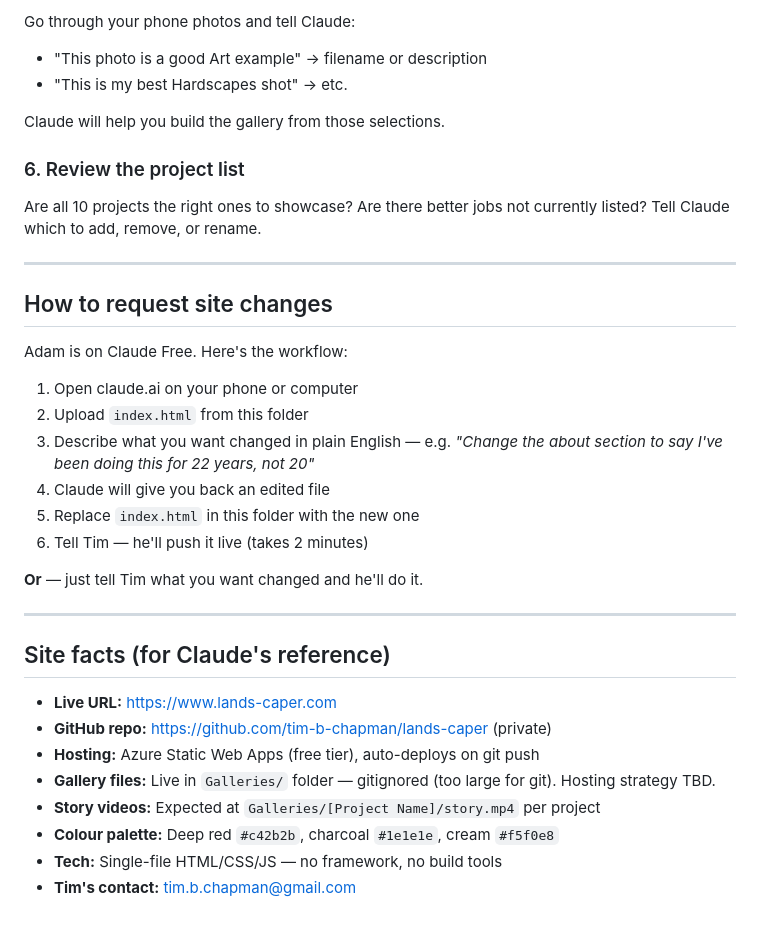
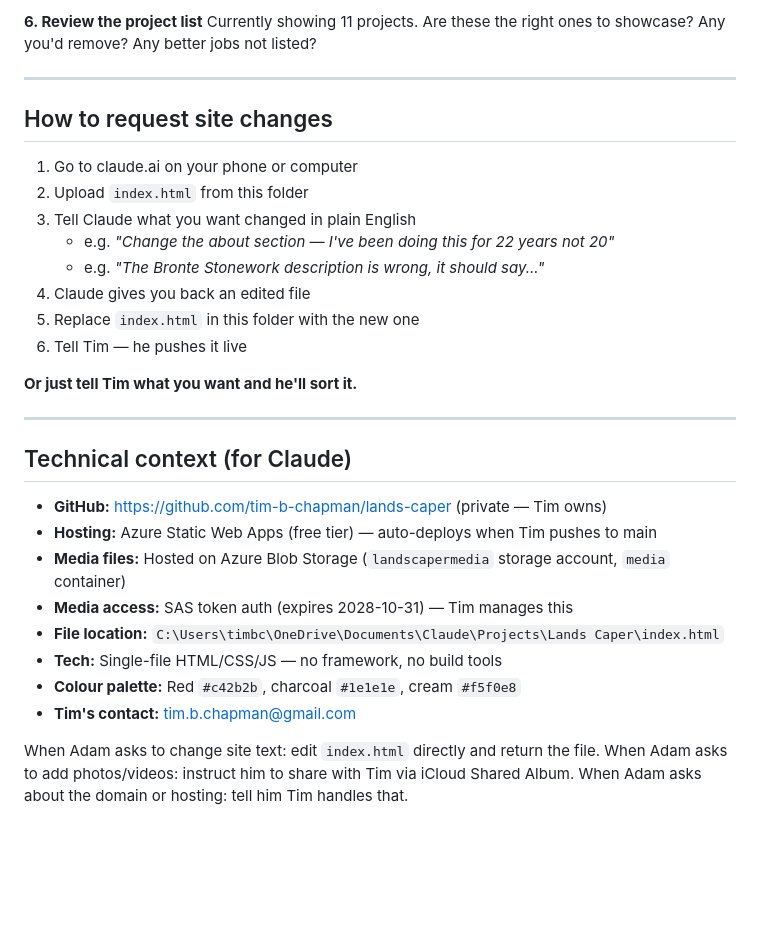
Before and after one commit to tim-b-chapman/lands-caper, a Markdown page: ADAM.md, the part around one of its changes. GitHub-like rendering; blank space fills up the shorter version.

```diff
--- a/ADAM.md
+++ b/ADAM.md
@@ -68,37 +74,35 @@ The site gallery has placeholder slots for Art / Hardscapes / Garden categories.
 
-Go through your phone photos and tell Claude:
-- "This photo is a good Art example" → filename or description
-- "This is my best Hardscapes shot" → etc.
-
-Claude will help you build the gallery from those selections.
-
-### 6. Review the project list
-Are all 10 projects the right ones to showcase? Are there better jobs not currently listed? Tell Claude which to add, remove, or rename.
+**6. Review the project list**
+Currently showing 11 projects. Are these the right ones to showcase? Any you'd remove? Any better jobs not listed?
 
 ---
 
 ## How to request site changes
 
-Adam is on Claude Free. Here's the workflow:
+1. Go to claude.ai on your phone or computer
+2. Upload `index.html` from this folder
+3. Tell Claude what you want changed in plain English
+   - e.g. *"Change the about section — I've been doing this for 22 years not 20"*
+   - e.g. *"The Bronte Stonework description is wrong, it should say..."*
+4. Claude gives you back an edited file
+5. Replace `index.html` in this folder with the new one
+6. Tell Tim — he pushes it live
 
-1. Open claude.ai on your phone or computer
-2. Upload `index.html` from this folder
-3. Describe what you want changed in plain English — e.g. *"Change the about section to say I've been doing this for 22 years, not 20"*
-4. Claude will give you back an edited file
-5. Replace `index.html` in this folder with the new one
-6. Tell Tim — he'll push it live (takes 2 minutes)
-
-**Or** — just tell Tim what you want changed and he'll do it.
+**Or just tell Tim what you want and he'll sort it.**
 
 ---
 
-## Site facts (for Claude's reference)
+## Technical context (for Claude)
 
-- **Live URL:** https://www.lands-caper.com
-- **GitHub repo:** https://github.com/tim-b-chapman/lands-caper (private)
-- **Hosting:** Azure Static Web Apps (free tier), auto-deploys on git push
-- **Gallery files:** Live in `Galleries/` folder — gitignored (too large for git). Hosting strategy TBD.
-- **Story videos:** Expected at `Galleries/[Project Name]/story.mp4` per project
-- **Colour palette:** Deep red `#c42b2b`, charcoal `#1e1e1e`, cream `#f5f0e8`
+- **GitHub:** https://github.com/tim-b-chapman/lands-caper (private — Tim owns)
+- **Hosting:** Azure Static Web Apps (free tier) — auto-deploys when Tim pushes to main
+- **Media files:** Hosted on Azure Blob Storage (`landscapermedia` storage account, `media` container)
+- **Media access:** SAS token auth (expires 2028-10-31) — Tim manages this
+- **File location:** `C:\Users\timbc\OneDrive\Documents\Claude\Projects\Lands Caper\index.html`
 - **Tech:** Single-file HTML/CSS/JS — no framework, no build tools
+- **Colour palette:** Red `#c42b2b`, charcoal `#1e1e1e`, cream `#f5f0e8`
 - **Tim's contact:** tim.b.chapman@gmail.com
+
+When Adam asks to change site text: edit `index.html` directly and return the file.
+When Adam asks to add photos/videos: instruct him to share with Tim via iCloud Shared Album.
+When Adam asks about the domain or hosting: tell him Tim handles that.
```
Also changed, not shown: other parts of ADAM.md (+42 -36 lines).
